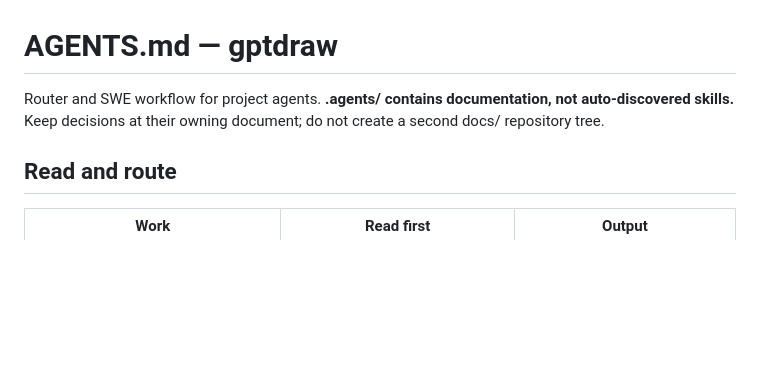
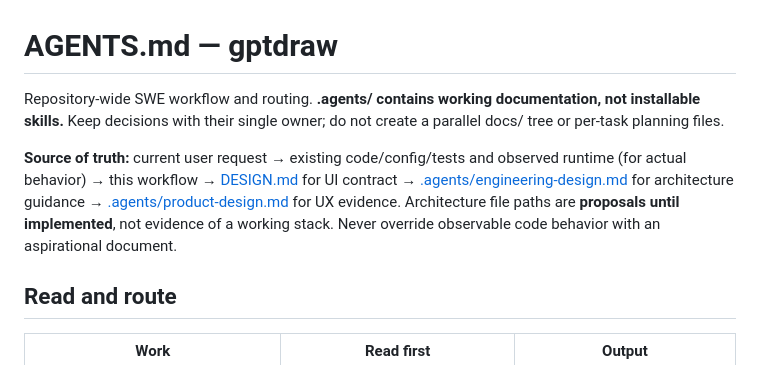
Before and after one commit to howlil/gptdraw, a Markdown page: AGENTS.md, the part around one of its changes. Drawn GitHub-style; blank space fills up the shorter version.

```diff
--- a/AGENTS.md
+++ b/AGENTS.md
@@ -1,6 +1,8 @@
 # AGENTS.md — gptdraw
 
-Router and SWE workflow for project agents. **.agents/ contains documentation, not auto-discovered skills.** Keep decisions at their owning document; do not create a second docs/ repository tree.
+Repository-wide SWE workflow and routing. **.agents/ contains working documentation, not installable skills.** Keep decisions with their single owner; do not create a parallel docs/ tree or per-task planning files.
+
+**Source of truth:** current user request → existing code/config/tests and observed runtime (for actual behavior) → this workflow → [DESIGN.md](DESIGN.md) for UI contract → [.agents/engineering-design.md](.agents/engineering-design.md) for architecture guidance → [.agents/product-design.md](.agents/product-design.md) for UX evidence. Architecture file paths are **proposals until implemented**, not evidence of a working stack. Never override observable code behavior with an aspirational document.
 
 ## Read and route
 
```
Also changed, not shown: other parts of AGENTS.md (+25 -10 lines).
